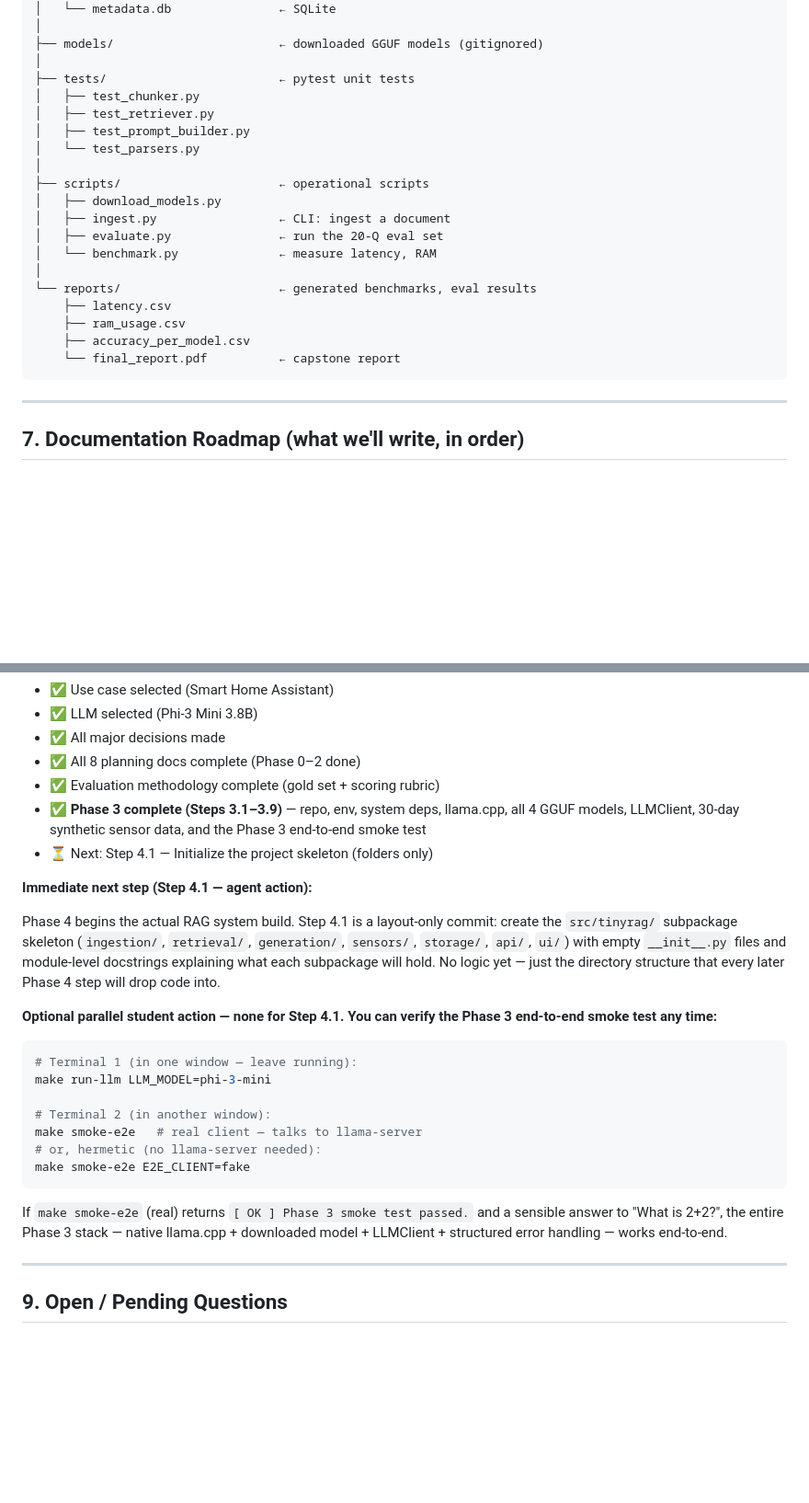
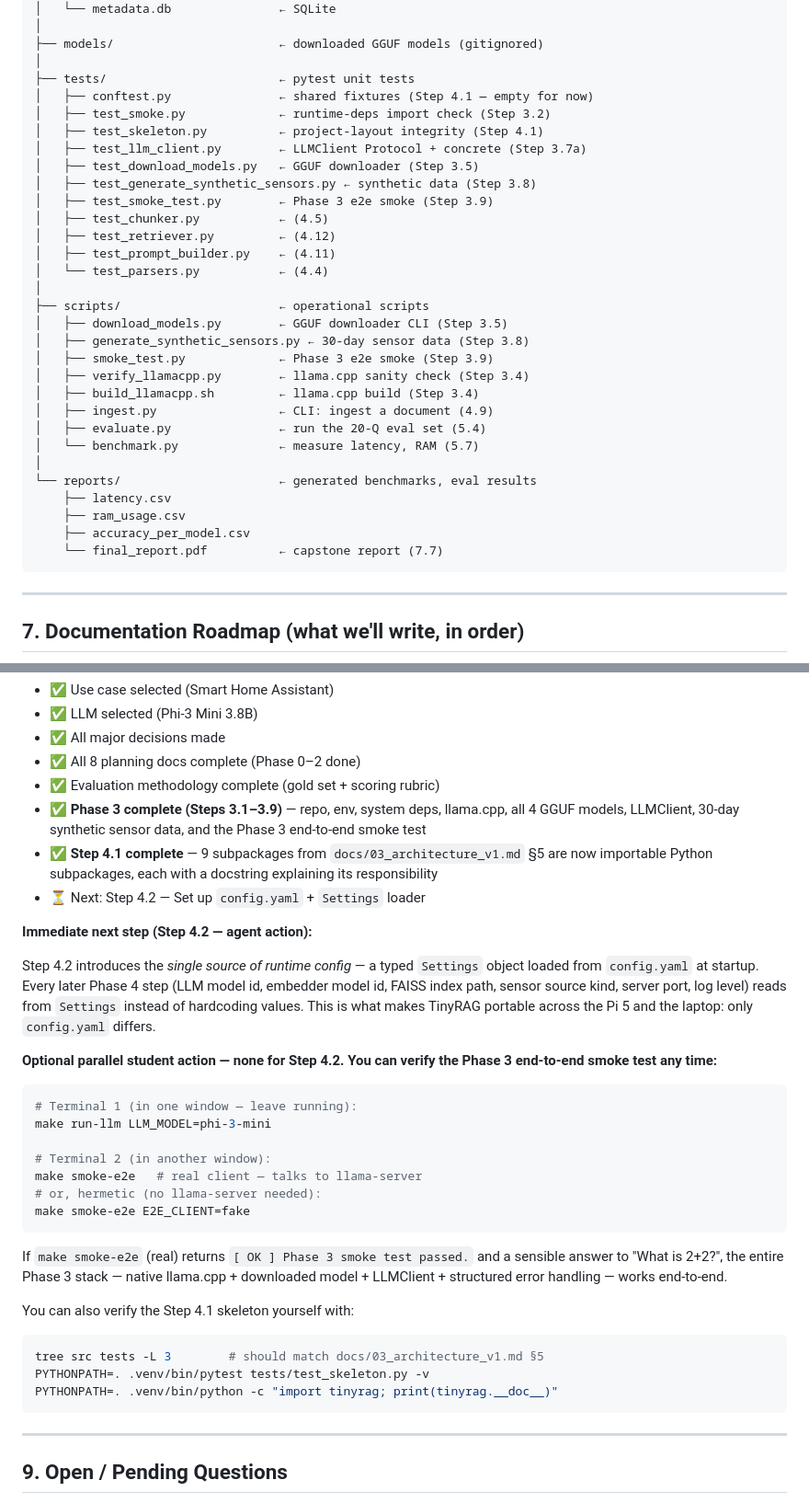
Before and after one commit to marajulcsecu/tinyrag, a Markdown page: AGENT.md, 2 parts joined by grey strips. Shown at 92% size. Rendered like a GitHub page; blank space fills up the shorter version.

````diff
--- a/AGENT.md
+++ b/AGENT.md
@@ -174,22 +197,33 @@ TinyRAG/
 ├── models/                       ← downloaded GGUF models (gitignored)
 │
 ├── tests/                        ← pytest unit tests
-│   ├── test_chunker.py
-│   ├── test_retriever.py
-│   ├── test_prompt_builder.py
-│   └── test_parsers.py
+│   ├── conftest.py               ← shared fixtures (Step 4.1 — empty for now)
+│   ├── test_smoke.py             ← runtime-deps import check (Step 3.2)
+│   ├── test_skeleton.py          ← project-layout integrity (Step 4.1)
+│   ├── test_llm_client.py        ← LLMClient Protocol + concrete (Step 3.7a)
+│   ├── test_download_models.py   ← GGUF downloader (Step 3.5)
+│   ├── test_generate_synthetic_sensors.py ← synthetic data (Step 3.8)
+│   ├── test_smoke_test.py        ← Phase 3 e2e smoke (Step 3.9)
+│   ├── test_chunker.py           ← (4.5)
+│   ├── test_retriever.py         ← (4.12)
+│   ├── test_prompt_builder.py    ← (4.11)
+│   └── test_parsers.py           ← (4.4)
 │
 ├── scripts/                      ← operational scripts
-│   ├── download_models.py
-│   ├── ingest.py                 ← CLI: ingest a document
-│   ├── evaluate.py               ← run the 20-Q eval set
-│   └── benchmark.py              ← measure latency, RAM
+│   ├── download_models.py        ← GGUF downloader CLI (Step 3.5)
+│   ├── generate_synthetic_sensors.py ← 30-day sensor data (Step 3.8)
+│   ├── smoke_test.py             ← Phase 3 e2e smoke (Step 3.9)
+│   ├── verify_llamacpp.py        ← llama.cpp sanity check (Step 3.4)
+│   ├── build_llamacpp.sh         ← llama.cpp build (Step 3.4)
+│   ├── ingest.py                 ← CLI: ingest a document (4.9)
+│   ├── evaluate.py               ← run the 20-Q eval set (5.4)
+│   └── benchmark.py              ← measure latency, RAM (5.7)
 │
 └── reports/                      ← generated benchmarks, eval results
     ├── latency.csv
     ├── ram_usage.csv
     ├── accuracy_per_model.csv
-    └── final_report.pdf          ← capstone report
+    └── final_report.pdf          ← capstone report (7.7)
 ```
 
 ---
@@ -222,13 +256,14 @@ TinyRAG/
 - ✅ All 8 planning docs complete (Phase 0–2 done)
 - ✅ Evaluation methodology complete (gold set + scoring rubric)
 - ✅ **Phase 3 complete (Steps 3.1–3.9)** — repo, env, system deps, llama.cpp, all 4 GGUF models, LLMClient, 30-day synthetic sensor data, and the Phase 3 end-to-end smoke test
-- ⏳ Next: Step 4.1 — Initialize the project skeleton (folders only)
+- ✅ **Step 4.1 complete** — 9 subpackages from `docs/03_architecture_v1.md` §5 are now importable Python subpackages, each with a docstring explaining its responsibility
+- ⏳ Next: Step 4.2 — Set up `config.yaml` + `Settings` loader
 
-**Immediate next step (Step 4.1 — agent action):**
+**Immediate next step (Step 4.2 — agent action):**
 
-Phase 4 begins the actual RAG system build. Step 4.1 is a layout-only commit: create the `src/tinyrag/` subpackage skeleton (`ingestion/`, `retrieval/`, `generation/`, `sensors/`, `storage/`, `api/`, `ui/`) with empty `__init__.py` files and module-level docstrings explaining what each subpackage will hold. No logic yet — just the directory structure that every later Phase 4 step will drop code into.
+Step 4.2 introduces the *single source of runtime config* — a typed `Settings` object loaded from `config.yaml` at startup. Every later Phase 4 step (LLM model id, embedder model id, FAISS index path, sensor source kind, server port, log level) reads from `Settings` instead of hardcoding values. This is what makes TinyRAG portable across the Pi 5 and the laptop: only `config.yaml` differs.
 
-**Optional parallel student action — none for Step 4.1. You can verify the Phase 3 end-to-end smoke test any time:**
+**Optional parallel student action — none for Step 4.2. You can verify the Phase 3 end-to-end smoke test any time:**
 
 ```bash
 # Terminal 1 (in one window — leave running):
@@ -241,6 +276,14 @@ make smoke-e2e E2E_CLIENT=fake
 ```
 
 If `make smoke-e2e` (real) returns `[ OK ] Phase 3 smoke test passed.` and a sensible answer to "What is 2+2?", the entire Phase 3 stack — native llama.cpp + downloaded model + LLMClient + structured error handling — works end-to-end.
+
+You can also verify the Step 4.1 skeleton yourself with:
+
+```bash
+tree src tests -L 3        # should match docs/03_architecture_v1.md §5
+PYTHONPATH=. .venv/bin/pytest tests/test_skeleton.py -v
+PYTHONPATH=. .venv/bin/python -c "import tinyrag; print(tinyrag.__doc__)"
+```
 
 ---
 
````
Also changed, not shown: other parts of AGENT.md (+75 -52 lines).
